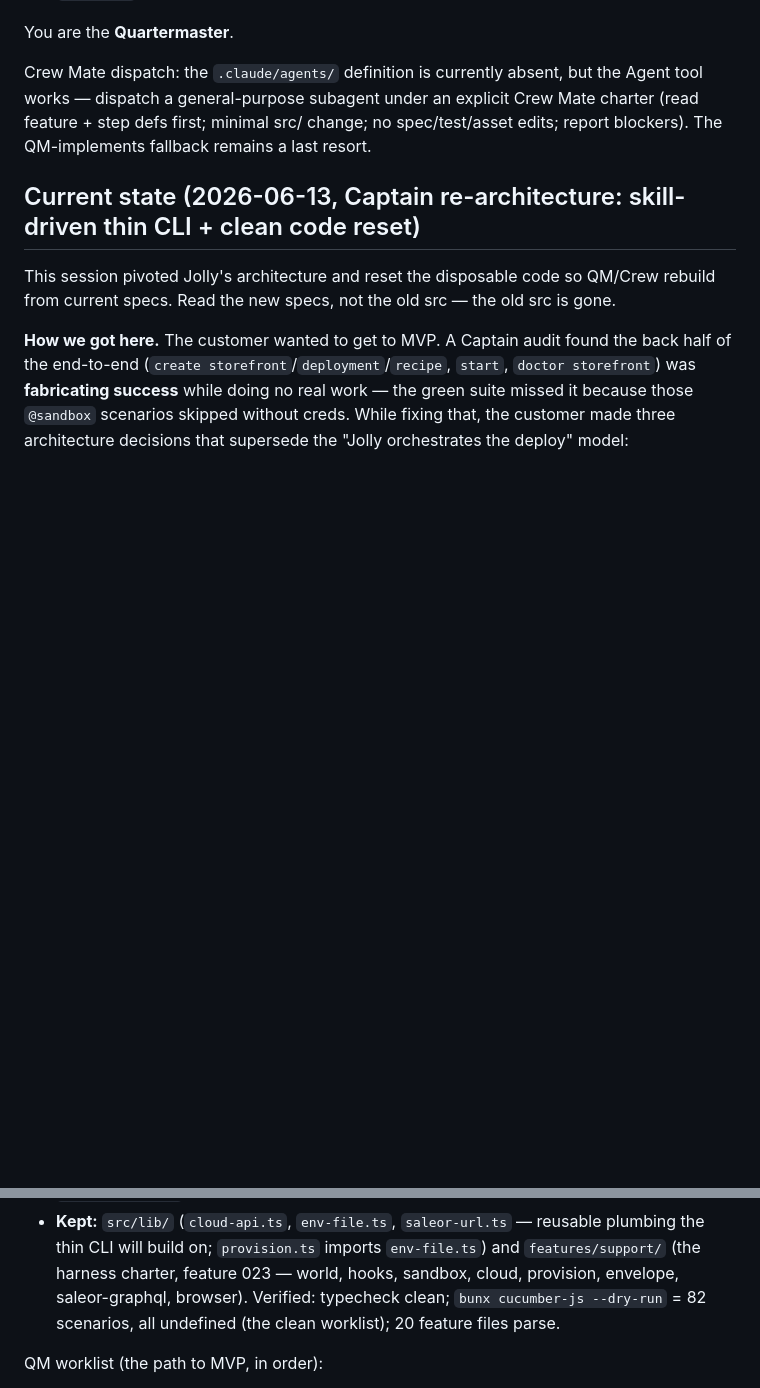
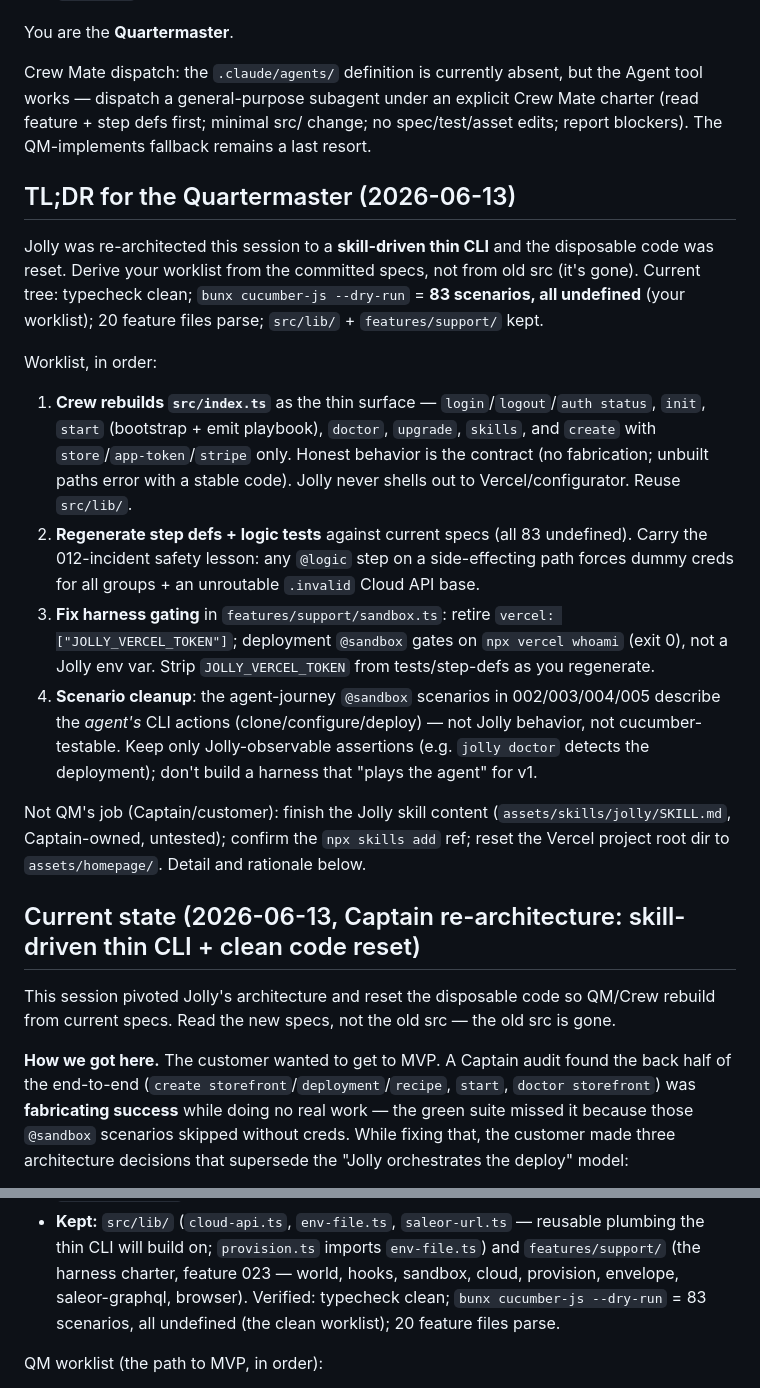
Before and after one commit to dmytri/jolly, a Markdown page: HANDOVER.md, 2 parts joined by grey strips. Rendered like a GitHub page; blank space fills up the shorter version.

Commit message:
Captain: ready the QM handover — TL;DR worklist up front, scenario count current
Added a 'TL;DR for the Quartermaster' block at the top of HANDOVER with the
ordered worklist (rebuild thin CLI; regenerate step defs/tests; fix vercel
gating; prune agent-journey scenarios) and what's not QM's job. Corrected the
scenario count to 83. Detailed rationale retained below.

Co-Authored-By: Claude Opus 4.8 (1M context) <noreply@anthropic.com>

```diff
--- a/HANDOVER.md
+++ b/HANDOVER.md
@@ -9,6 +9,35 @@ Crew Mate dispatch: the `.claude/agents/` definition is currently absent, but th
 Agent tool works — dispatch a general-purpose subagent under an explicit Crew Mate
 charter (read feature + step defs first; minimal src/ change; no spec/test/asset
 edits; report blockers). The QM-implements fallback remains a last resort.
+
+## TL;DR for the Quartermaster (2026-06-13)
+
+Jolly was re-architected this session to a **skill-driven thin CLI** and the disposable
+code was reset. Derive your worklist from the committed specs, not from old src (it's gone).
+Current tree: typecheck clean; `bunx cucumber-js --dry-run` = **83 scenarios, all undefined**
+(your worklist); 20 feature files parse; `src/lib/` + `features/support/` kept.
+
+Worklist, in order:
+
+1. **Crew rebuilds `src/index.ts`** as the thin surface — `login`/`logout`/`auth status`,
+   `init`, `start` (bootstrap + emit playbook), `doctor`, `upgrade`, `skills`, and `create`
+   with `store`/`app-token`/`stripe` only. Honest behavior is the contract (no fabrication;
+   unbuilt paths error with a stable code). Jolly never shells out to Vercel/configurator.
+   Reuse `src/lib/`.
+2. **Regenerate step defs + logic tests** against current specs (all 83 undefined). Carry the
+   012-incident safety lesson: any `@logic` step on a side-effecting path forces dummy creds
+   for all groups + an unroutable `.invalid` Cloud API base.
+3. **Fix harness gating** in `features/support/sandbox.ts`: retire `vercel: ["JOLLY_VERCEL_TOKEN"]`;
+   deployment `@sandbox` gates on `npx vercel whoami` (exit 0), not a Jolly env var. Strip
+   `JOLLY_VERCEL_TOKEN` from tests/step-defs as you regenerate.
+4. **Scenario cleanup**: the agent-journey `@sandbox` scenarios in 002/003/004/005 describe the
+   *agent's* CLI actions (clone/configure/deploy) — not Jolly behavior, not cucumber-testable.
+   Keep only Jolly-observable assertions (e.g. `jolly doctor` detects the deployment); don't
+   build a harness that "plays the agent" for v1.
+
+Not QM's job (Captain/customer): finish the Jolly skill content (`assets/skills/jolly/SKILL.md`,
+Captain-owned, untested); confirm the `npx skills add` ref; reset the Vercel project root dir to
+`assets/homepage/`. Detail and rationale below.
 
 ## Current state (2026-06-13, Captain re-architecture: skill-driven thin CLI + clean code reset)
 
@@ -58,7 +87,7 @@ features 001, 002, 003, 004, 005, 006, 007, 008, 009, 020. New Captain-owned ass
 - **Kept:** `src/lib/` (`cloud-api.ts`, `env-file.ts`, `saleor-url.ts` — reusable plumbing
   the thin CLI will build on; `provision.ts` imports `env-file.ts`) and `features/support/`
   (the harness charter, feature 023 — world, hooks, sandbox, cloud, provision, envelope,
-  saleor-graphql, browser). Verified: typecheck clean; `bunx cucumber-js --dry-run` = 82
+  saleor-graphql, browser). Verified: typecheck clean; `bunx cucumber-js --dry-run` = 83
   scenarios, all undefined (the clean worklist); 20 feature files parse.
 
 QM worklist (the path to MVP, in order):
```
